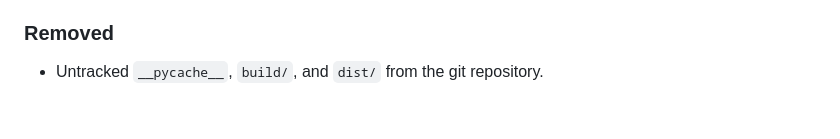
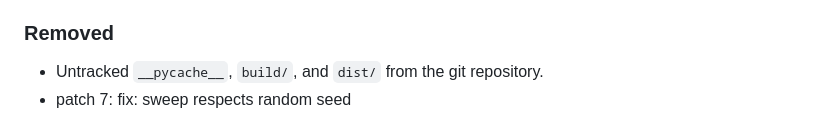
Before and after one commit to SahilKumar75/TuneOS, a Markdown page: CHANGELOG.md, the part around the change. GitHub-like rendering.

Commit message:
fix: sweep respects random seed

```diff
--- a/CHANGELOG.md
+++ b/CHANGELOG.md
@@ -201,3 +201,4 @@ and this project adheres to [Semantic Versioning](https://semver.org/spec/v2.0.0
 
 ### Removed
 - Untracked `__pycache__`, `build/`, and `dist/` from the git repository.
+- patch 7: fix: sweep respects random seed
```
